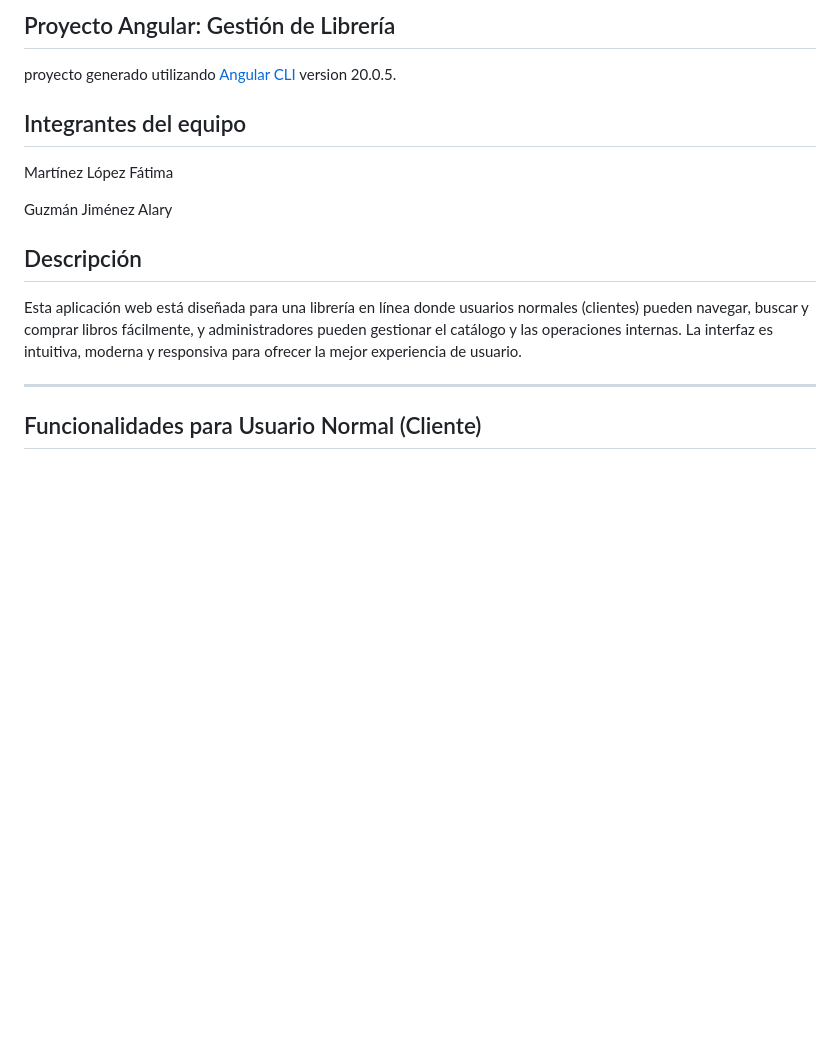
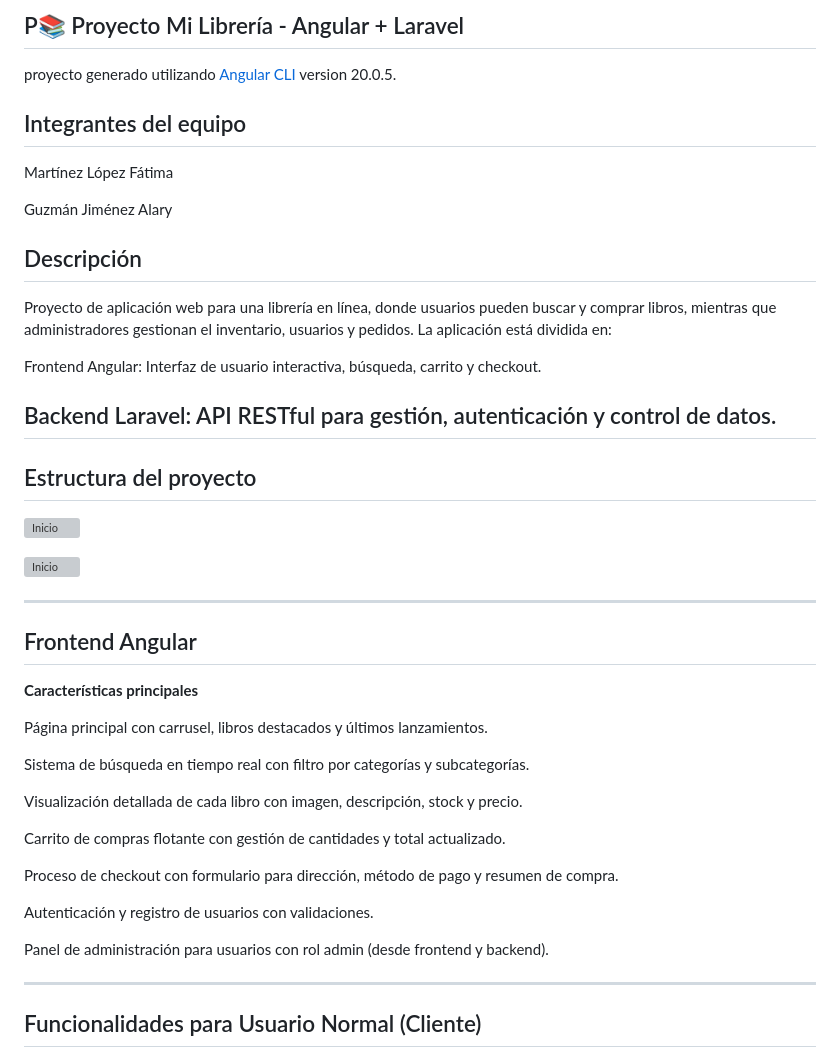
Before and after one commit to FatimaMartinezLpz/proyecto_libreria, a Markdown page: README.md, the part around the change. GitHub-like rendering; blank space fills up the shorter version; grey boxes are pictures that could not be loaded.

```diff
--- a/README.md
+++ b/README.md
@@ -1,4 +1,4 @@
-## Proyecto Angular: Gestión de Librería
+## P📚 Proyecto Mi Librería - Angular + Laravel
 
 proyecto generado utilizando [Angular CLI](https://github.com/angular/angular-cli) version 20.0.5.
 
@@ -12,7 +12,39 @@ Guzmán Jiménez Alary
 
 ## Descripción
 
-Esta aplicación web está diseñada para una librería en línea donde usuarios normales (clientes) pueden navegar, buscar y comprar libros fácilmente, y administradores pueden gestionar el catálogo y las operaciones internas. La interfaz es intuitiva, moderna y responsiva para ofrecer la mejor experiencia de usuario.
+Proyecto de aplicación web para una librería en línea, donde usuarios pueden buscar y comprar libros, mientras que administradores gestionan el inventario, usuarios y pedidos. La aplicación está dividida en:
+
+Frontend Angular: Interfaz de usuario interactiva, búsqueda, carrito y checkout.
+
+Backend Laravel: API RESTful para gestión, autenticación y control de datos.
+---
+
+## Estructura del proyecto
+
+![Inicio](src/assets/capturas/inicio.png)
+
+![Inicio](src/assets/capturas/inicio.png)
+
+---
+
+## Frontend Angular
+
+ **Características principales**
+
+Página principal con carrusel, libros destacados y últimos lanzamientos.
+
+Sistema de búsqueda en tiempo real con filtro por categorías y subcategorías.
+
+Visualización detallada de cada libro con imagen, descripción, stock y precio.
+
+Carrito de compras flotante con gestión de cantidades y total actualizado.
+
+Proceso de checkout con formulario para dirección, método de pago y resumen de compra.
+
+Autenticación y registro de usuarios con validaciones.
+
+Panel de administración para usuarios con rol admin (desde frontend y backend).
+
 
 ---
 
```
